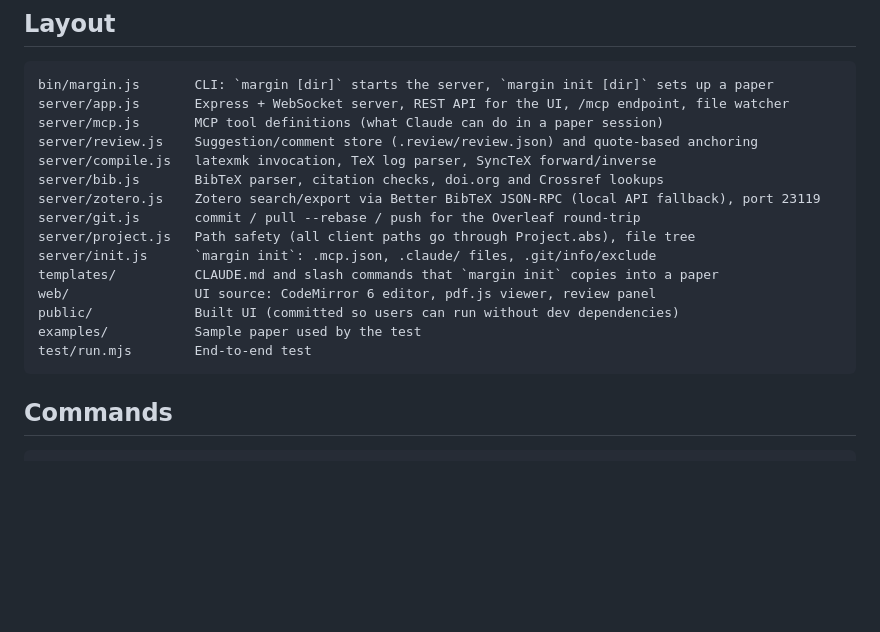
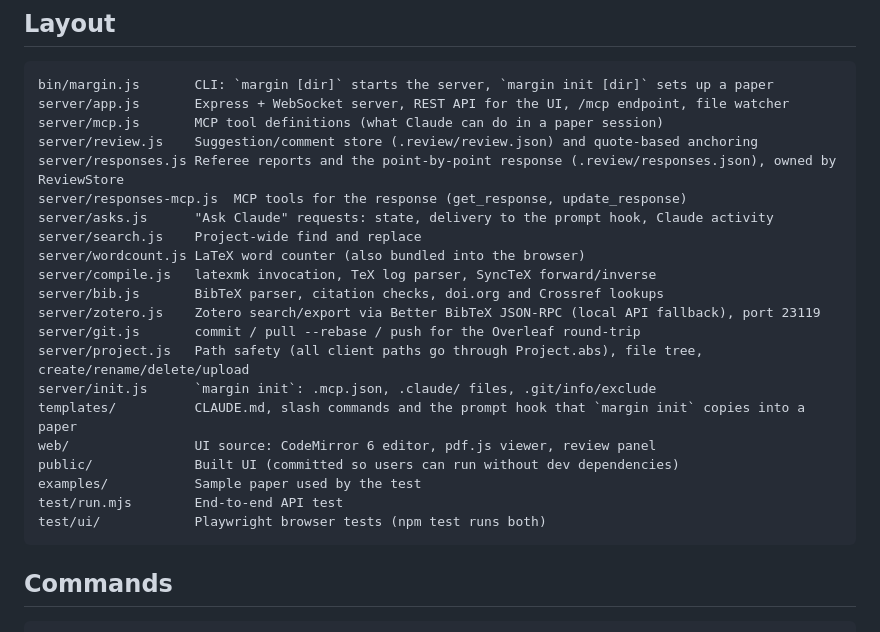
Before and after one commit to benjaminfigueiredo/margin, a Markdown page: CLAUDE.md, the part around the change. Rendered like a GitHub page; blank space fills up the shorter version.

Commit message:
CLAUDE.md: list the modules added by 2.1, 2.2, 3.1c and 3.3
Co-Authored-By: Claude Opus 5.5 <noreply@anthropic.com>
Claude-Session: https://claude.ai/code/session_01NAxNriFnVMC87ZKz8LRn3t

````diff
--- a/CLAUDE.md
+++ b/CLAUDE.md
@@ -12,17 +12,23 @@ bin/margin.js       CLI: `margin [dir]` starts the server, `margin init [dir]` s
 server/app.js       Express + WebSocket server, REST API for the UI, /mcp endpoint, file watcher
 server/mcp.js       MCP tool definitions (what Claude can do in a paper session)
 server/review.js    Suggestion/comment store (.review/review.json) and quote-based anchoring
+server/responses.js Referee reports and the point-by-point response (.review/responses.json), owned by ReviewStore
+server/responses-mcp.js  MCP tools for the response (get_response, update_response)
+server/asks.js      "Ask Claude" requests: state, delivery to the prompt hook, Claude activity
+server/search.js    Project-wide find and replace
+server/wordcount.js LaTeX word counter (also bundled into the browser)
 server/compile.js   latexmk invocation, TeX log parser, SyncTeX forward/inverse
 server/bib.js       BibTeX parser, citation checks, doi.org and Crossref lookups
 server/zotero.js    Zotero search/export via Better BibTeX JSON-RPC (local API fallback), port 23119
 server/git.js       commit / pull --rebase / push for the Overleaf round-trip
-server/project.js   Path safety (all client paths go through Project.abs), file tree
+server/project.js   Path safety (all client paths go through Project.abs), file tree, create/rename/delete/upload
 server/init.js      `margin init`: .mcp.json, .claude/ files, .git/info/exclude
-templates/          CLAUDE.md and slash commands that `margin init` copies into a paper
+templates/          CLAUDE.md, slash commands and the prompt hook that `margin init` copies into a paper
 web/                UI source: CodeMirror 6 editor, pdf.js viewer, review panel
 public/             Built UI (committed so users can run without dev dependencies)
 examples/           Sample paper used by the test
-test/run.mjs        End-to-end test
+test/run.mjs        End-to-end API test
+test/ui/            Playwright browser tests (npm test runs both)
 ```
 
 ## Commands
````
